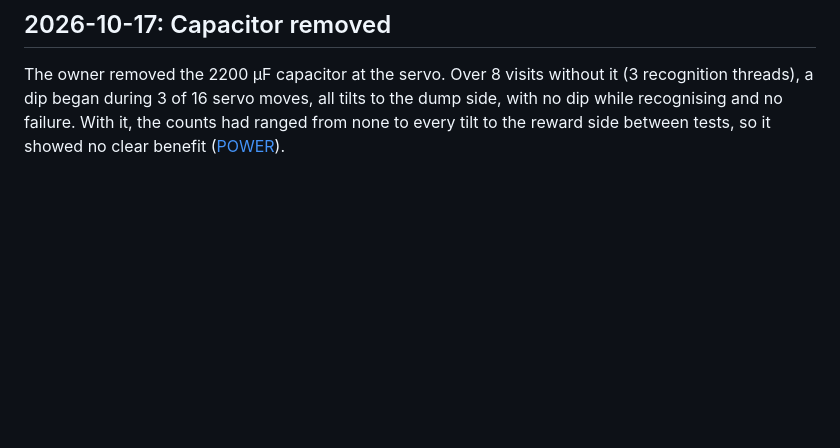
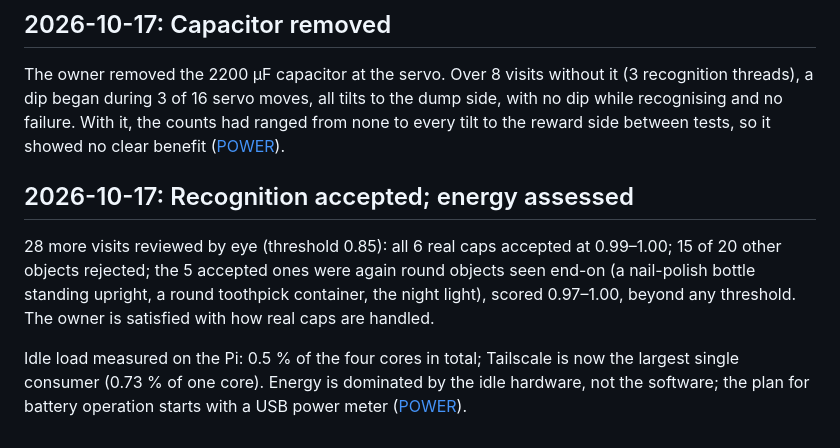
Before and after one commit to artsensiva/crown-crows, a Markdown page: docs/HISTORY.md, the part around the change. Rendered like a GitHub page; blank space fills up the shorter version.

```diff
--- a/docs/HISTORY.md
+++ b/docs/HISTORY.md
@@ -80,3 +80,9 @@ Lessons: an alarm shown from a minutes-old health snapshot overstated a 4-second
 ## 2026-10-17: Capacitor removed
 
 The owner removed the 2200 µF capacitor at the servo. Over 8 visits without it (3 recognition threads), a dip began during 3 of 16 servo moves, all tilts to the dump side, with no dip while recognising and no failure. With it, the counts had ranged from none to every tilt to the reward side between tests, so it showed no clear benefit ([POWER](POWER.md#measurements-2026-10-17)).
+
+## 2026-10-17: Recognition accepted; energy assessed
+
+28 more visits reviewed by eye (threshold 0.85): all 6 real caps accepted at 0.99–1.00; 15 of 20 other objects rejected; the 5 accepted ones were again round objects seen end-on (a nail-polish bottle standing upright, a round toothpick container, the night light), scored 0.97–1.00, beyond any threshold. The owner is satisfied with how real caps are handled.
+
+Idle load measured on the Pi: 0.5 % of the four cores in total; Tailscale is now the largest single consumer (0.73 % of one core). Energy is dominated by the idle hardware, not the software; the plan for battery operation starts with a USB power meter ([POWER](POWER.md#measured-idle-load-2026-10-17)).
```
Also changed, not shown: docs/POWER.md (+25 -1 lines), docs/ROADMAP.md (+1 -0 lines).
